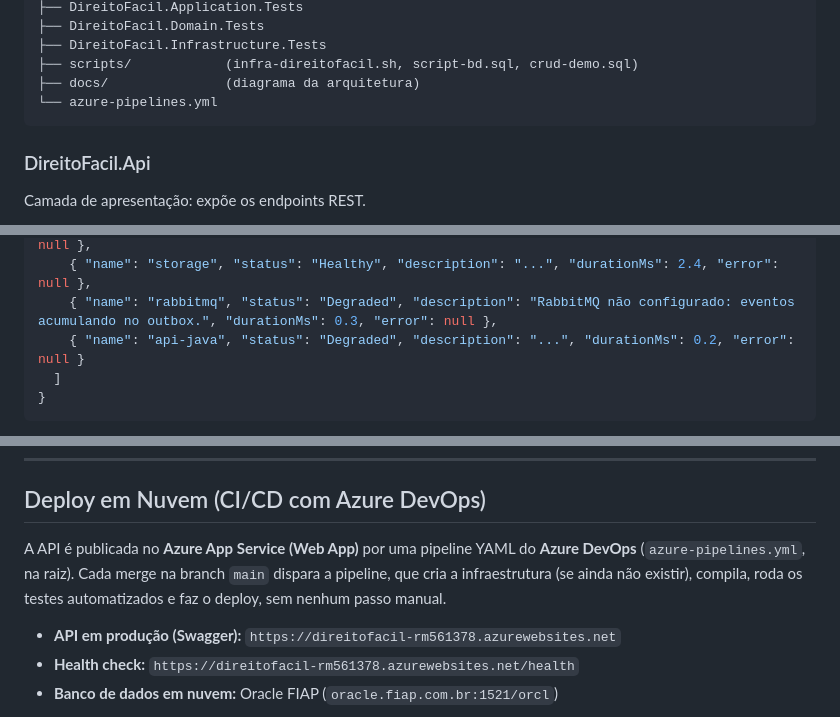
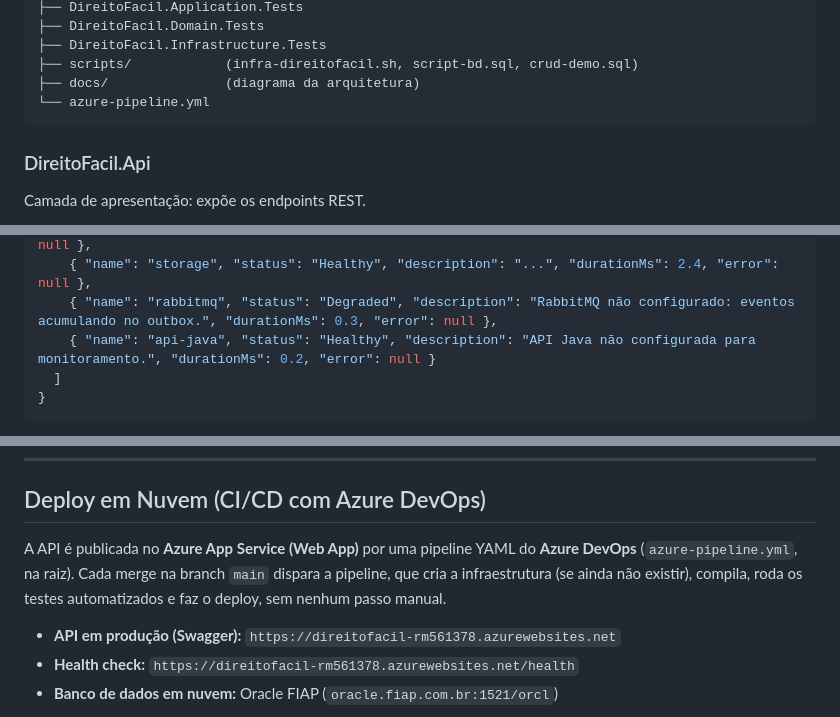
Before and after one commit to Global-Solution-Direito-Facil/DiretoFacil, a Markdown page: README.md, 3 parts joined by grey strips. Rendered like a GitHub page.

Commit message:
Renomeia pipeline para azure-pipeline.yml conforme enunciado

````diff
--- a/README.md
+++ b/README.md
@@ -137,7 +137,7 @@ DireitoFacil
 ├── DireitoFacil.Infrastructure.Tests
 ├── scripts/            (infra-direitofacil.sh, script-bd.sql, crud-demo.sql)
 ├── docs/               (diagrama da arquitetura)
-└── azure-pipelines.yml
+└── azure-pipeline.yml
 ```
 
 ### DireitoFacil.Api
@@ -369,7 +369,7 @@ Exemplo de resposta:
     { "name": "oracle", "status": "Healthy", "description": "...", "durationMs": 380.2, "error": null },
     { "name": "storage", "status": "Healthy", "description": "...", "durationMs": 2.4, "error": null },
     { "name": "rabbitmq", "status": "Degraded", "description": "RabbitMQ não configurado: eventos acumulando no outbox.", "durationMs": 0.3, "error": null },
-    { "name": "api-java", "status": "Degraded", "description": "...", "durationMs": 0.2, "error": null }
+    { "name": "api-java", "status": "Healthy", "description": "API Java não configurada para monitoramento.", "durationMs": 0.2, "error": null }
   ]
 }
 ```
@@ -582,7 +582,7 @@ http://localhost:5264/health
 
 ## Deploy em Nuvem (CI/CD com Azure DevOps)
 
-A API é publicada no **Azure App Service (Web App)** por uma pipeline YAML do **Azure DevOps** (`azure-pipelines.yml`, na raiz). Cada merge na branch `main` dispara a pipeline, que cria a infraestrutura (se ainda não existir), compila, roda os testes automatizados e faz o deploy, sem nenhum passo manual.
+A API é publicada no **Azure App Service (Web App)** por uma pipeline YAML do **Azure DevOps** (`azure-pipeline.yml`, na raiz). Cada merge na branch `main` dispara a pipeline, que cria a infraestrutura (se ainda não existir), compila, roda os testes automatizados e faz o deploy, sem nenhum passo manual.
 
 - **API em produção (Swagger):** `https://direitofacil-rm561378.azurewebsites.net`
 - **Health check:** `https://direitofacil-rm561378.azurewebsites.net/health`
````
Also changed, not shown: other parts of README.md (+2 -2 lines), docs/arquitetura-cicd.png, 3 other files.
